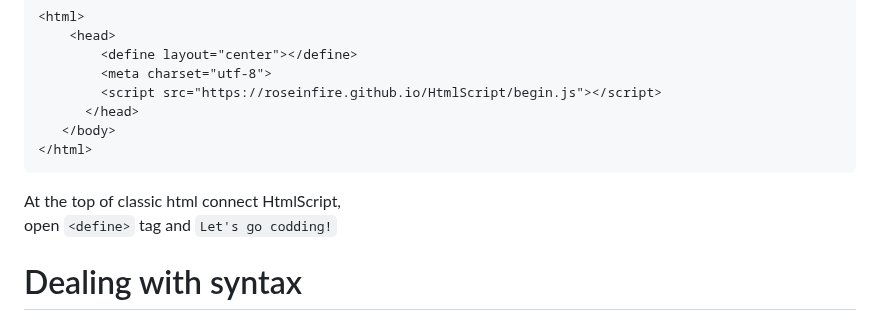
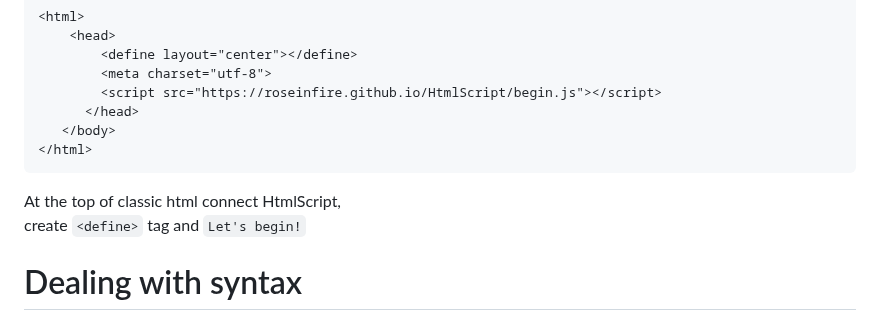
Before and after one commit to Roseinfire/HtmlS, a Markdown page: README.md, the part around the change. Drawn GitHub-style.

````diff
--- a/README.md
+++ b/README.md
@@ -21,7 +21,7 @@ Writen to be more flexible and beatifull. <br>
 </html>
 ```
  At the top of classic html connect HtmlScript,<br>
- open `<define>` tag and `Let's go codding!`
+ create `<define>` tag and `Let's begin!`
 # Dealing with syntax
  ## Outer code
  ```HTML
````
